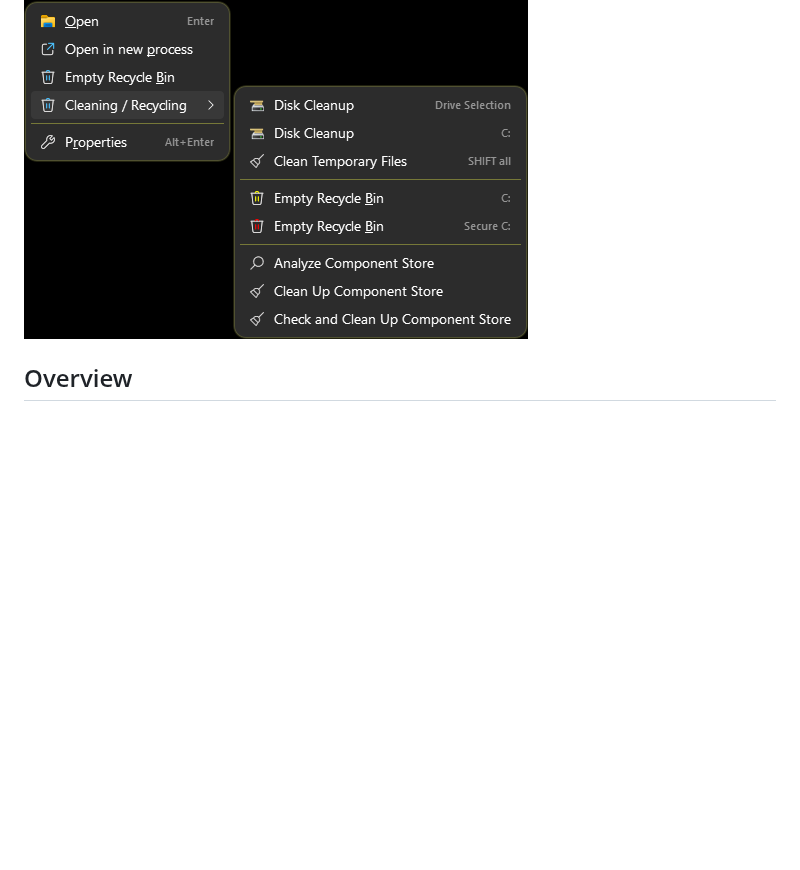
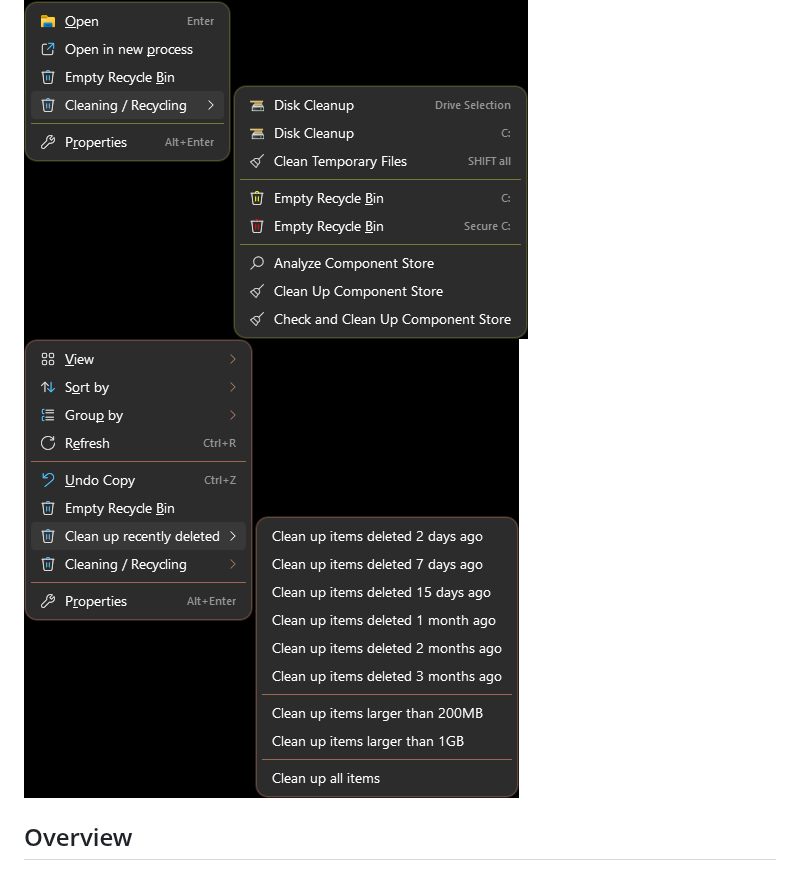
Before and after one commit to RubicBG/Nilesoft-Shell-Snippets, a Markdown page: ext.others/recycle.bin.md, the part around the change. Rendered like a GitHub page; pictures changed too: ext.others/recycle.bin.2.png (added); blank space fills up the shorter version.

```diff
--- a/ext.others/recycle.bin.md
+++ b/ext.others/recycle.bin.md
@@ -7,7 +7,7 @@
 
 ### Screenshot:
 ![Screenshot 1](/ext.others/recycle.bin.1.png)
-
+![Screenshot 2](/ext.others/recycle.bin.2.png)
 
 ## Overview
 Configuration for enhanced Recycle Bin context menu with system cleaning utilities and component store management.
```
Also changed, not shown: 1 other file.
